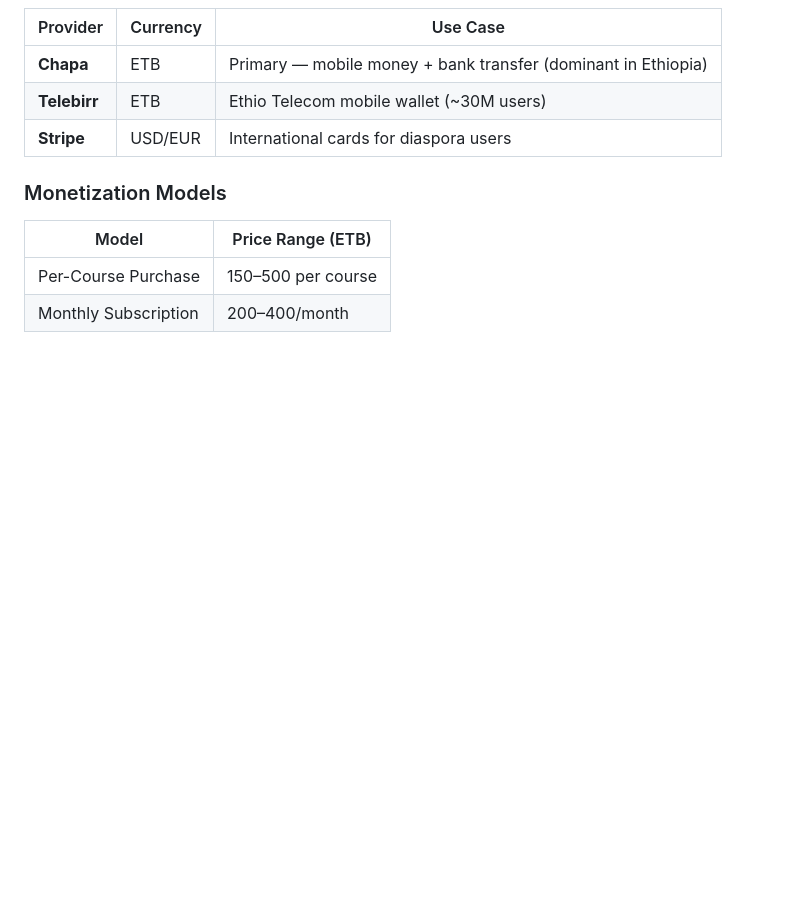
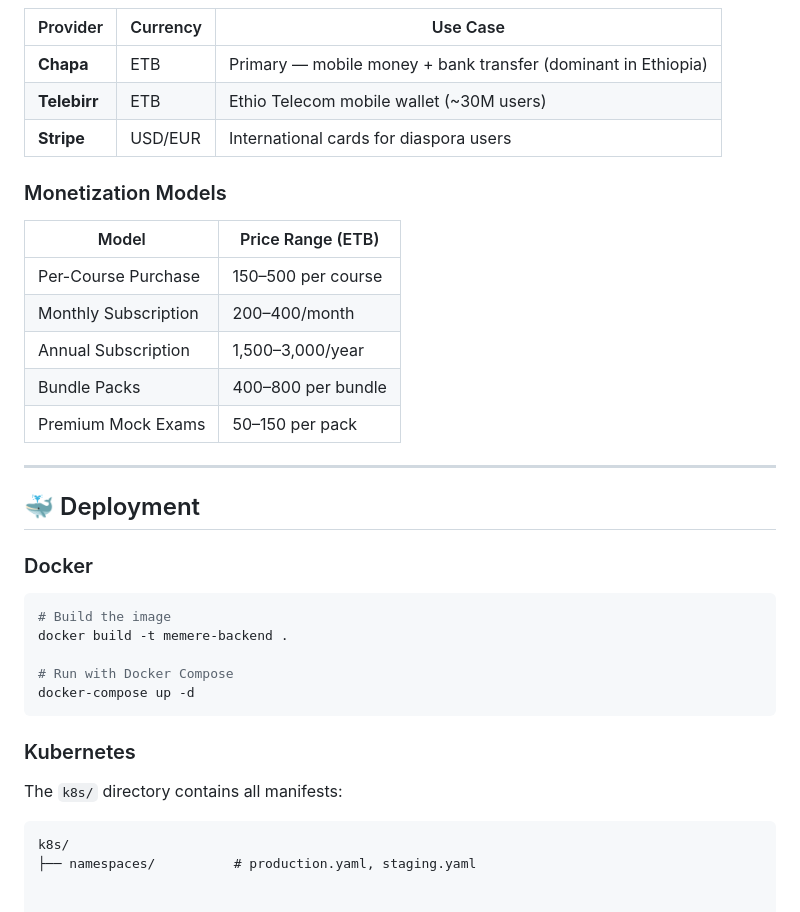
Before and after one commit to Bereke1t2/Memere, a Markdown page: Memere-backend/README.md, the part around the change. Drawn GitHub-style; blank space fills up the shorter version.

Commit message:
docs(readme): add payment providers and monetization models

````diff
--- a/Memere-backend/README.md
+++ b/Memere-backend/README.md
@@ -430,3 +430,28 @@ All API endpoints follow REST conventions with the base path `/api/v1`.
 |-------|------------------|
 | Per-Course Purchase | 150–500 per course |
 | Monthly Subscription | 200–400/month |
+| Annual Subscription | 1,500–3,000/year |
+| Bundle Packs | 400–800 per bundle |
+| Premium Mock Exams | 50–150 per pack |
+
+---
+
+## 🐳 Deployment
+
+### Docker
+
+```bash
+# Build the image
+docker build -t memere-backend .
+
+# Run with Docker Compose
+docker-compose up -d
+```
+
+### Kubernetes
+
+The `k8s/` directory contains all manifests:
+
+```
+k8s/
+├── namespaces/          # production.yaml, staging.yaml
````
